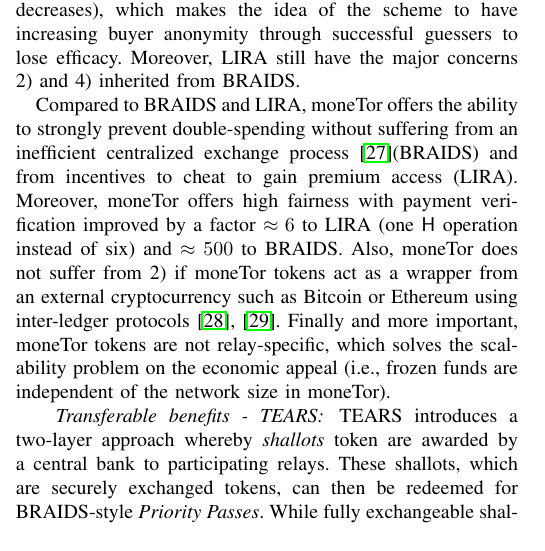
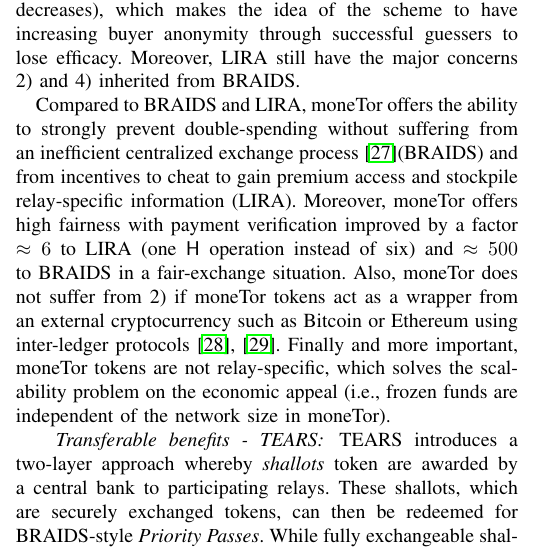
Before and after one commit to thiennamdinh/moneTor, a LaTeX paper (paper/main.tex, which reads paper/sections/related-work.tex): part of one column of page 3 of 23, cut so that both start at the same text. Compiled offline with pdfLaTeX; a missing font is replaced by an installed copy or a similar font; a LaTeX package or settings file that is missing is left out.

Commit message:
some more related work precisions

```diff
--- a/paper/sections/related-work.tex
+++ b/paper/sections/related-work.tex
@@ -62,7 +62,7 @@ is too low, then the incentive to cheat is increased because a large priority ba
 chosen, then guessers would have difficulties to maintain good guesses through their
 circuit lifetime (as the probability to maintain priority through guesses exponentially decreases), which makes the idea of the scheme to have increasing buyer anonymity through successful guessers to lose efficacy. Moreover, LIRA still have the major concerns 2) and 4) inherited from BRAIDS.
 
-Compared to BRAIDS and LIRA, moneTor offers the ability to strongly prevent double-spending without suffering from an inefficient centralized exchange process~\cite{jansenblogpost}(BRAIDS) and from incentives to cheat to gain premium access (LIRA). Moreover, moneTor offers high fairness with payment verification improved by a factor $\approx 6$ to LIRA (one $\hash$ operation instead of six) and $\approx 500$ to BRAIDS. Also, moneTor does not suffer from 2) if moneTor tokens act as a wrapper from an external cryptocurrency such as Bitcoin or Ethereum using inter-ledger protocols~\cite{back2014enabling, poon2017plasma}. Finally and more important, moneTor tokens are not relay-specific, which solves the scalability problem on the economic appeal (i.e., frozen funds are independent of the network size in moneTor).
+Compared to BRAIDS and LIRA, moneTor offers the ability to strongly prevent double-spending without suffering from an inefficient centralized exchange process~\cite{jansenblogpost}(BRAIDS) and from incentives to cheat to gain premium access and stockpile relay-specific information (LIRA). Moreover, moneTor offers high fairness with payment verification improved by a factor $\approx 6$ to LIRA (one $\hash$ operation instead of six) and $\approx 500$ to BRAIDS in a fair-exchange situation. Also, moneTor does not suffer from 2) if moneTor tokens act as a wrapper from an external cryptocurrency such as Bitcoin or Ethereum using inter-ledger protocols~\cite{back2014enabling, poon2017plasma}. Finally and more important, moneTor tokens are not relay-specific, which solves the scalability problem on the economic appeal (i.e., frozen funds are independent of the network size in moneTor).
 %Finally, moneTor payments offer to the relays what we could consider real money, that can be transferred or used to buy premium bandwidth directly (while in LIRA and BRAIDS, an exchange process with the bank is needed).
 
 \paragraph*{Transferable benefits - TEARS} TEARS introduces a two-layer approach whereby \emph{shallots}
```
